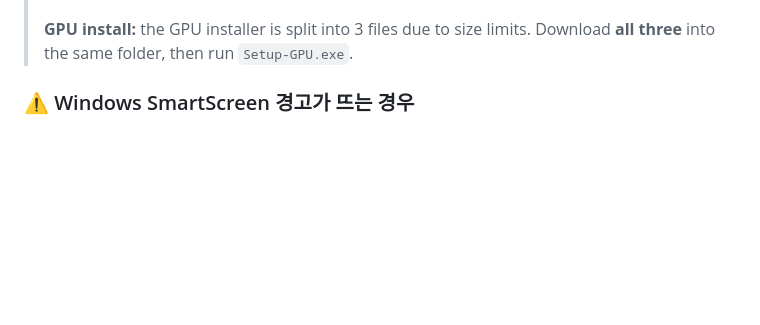
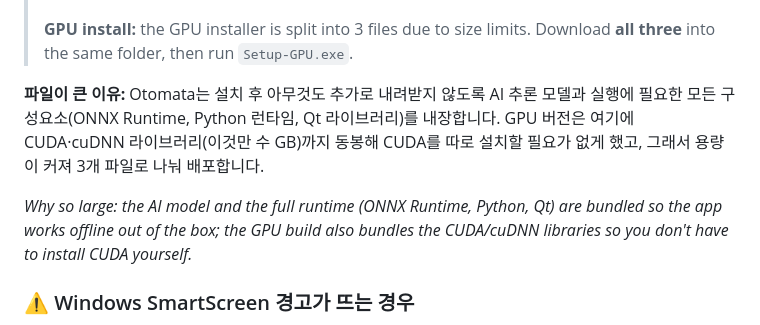
Before and after one commit to matax2bi/otomata, a Markdown page: README.md, the part around the change. Drawn GitHub-style; blank space fills up the shorter version.

Commit message:
다운로드 섹션에 용량이 큰 이유 설명 추가
Co-Authored-By: Claude Fable 5 <noreply@anthropic.com>

```diff
--- a/README.md
+++ b/README.md
@@ -27,6 +27,10 @@ AI-powered automatic oto.ini generator for UTAU voicebanks.
 > `Setup-GPU.exe`, `Setup-GPU-1.bin`, `Setup-GPU-2.bin` **세 파일을 모두 받아 같은 폴더에 둔 뒤** `Setup-GPU.exe`를 실행하면 자동으로 합쳐져 설치됩니다.
 >
 > **GPU install:** the GPU installer is split into 3 files due to size limits. Download **all three** into the same folder, then run `Setup-GPU.exe`.
+
+**파일이 큰 이유:** Otomata는 설치 후 아무것도 추가로 내려받지 않도록 AI 추론 모델과 실행에 필요한 모든 구성요소(ONNX Runtime, Python 런타임, Qt 라이브러리)를 내장합니다. GPU 버전은 여기에 CUDA·cuDNN 라이브러리(이것만 수 GB)까지 동봉해 CUDA를 따로 설치할 필요가 없게 했고, 그래서 용량이 커져 3개 파일로 나눠 배포합니다.
+
+*Why so large: the AI model and the full runtime (ONNX Runtime, Python, Qt) are bundled so the app works offline out of the box; the GPU build also bundles the CUDA/cuDNN libraries so you don't have to install CUDA yourself.*
 
 ### ⚠ Windows SmartScreen 경고가 뜨는 경우
 
```
